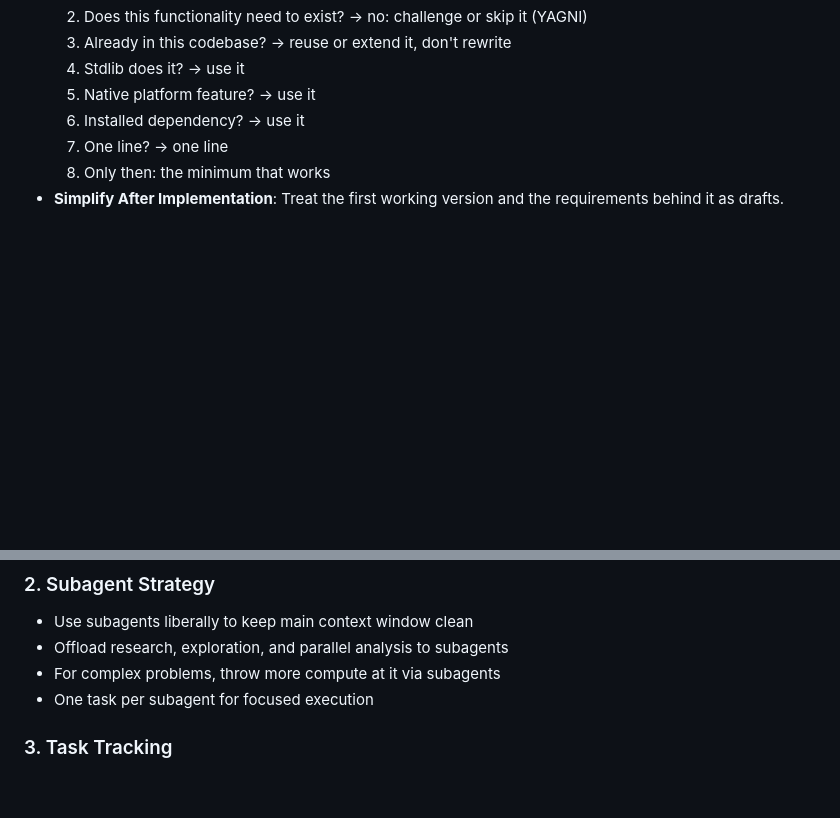
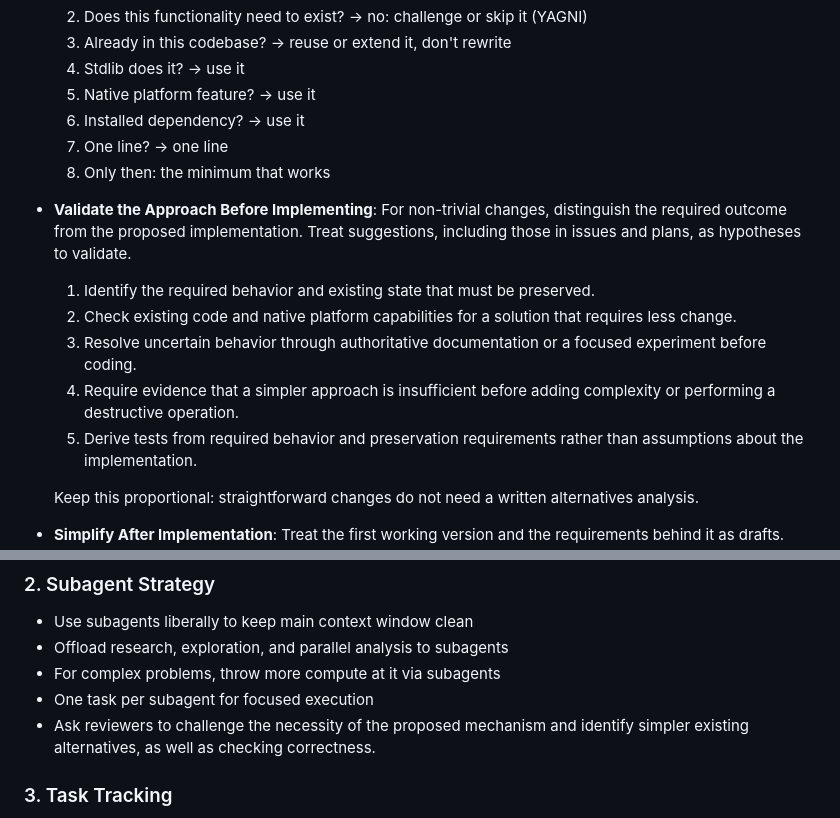
Before and after one commit to jiahuei/personal-finance-calculators, a Markdown page: AGENTS.md, 2 parts joined by grey strips. Rendered like a GitHub page; blank space fills up the shorter version.

Commit message:
Validate implementation approaches before coding (#13)

```diff
--- a/AGENTS.md
+++ b/AGENTS.md
@@ -20,6 +20,15 @@ Read [SPEC.md](SPEC.md) before changing calculator behavior, application structu
   6. Installed dependency? → use it
   7. One line? → one line
   8. Only then: the minimum that works
+- **Validate the Approach Before Implementing**: For non-trivial changes, distinguish the required outcome from the proposed implementation. Treat suggestions, including those in issues and plans, as hypotheses to validate.
+  1. Identify the required behavior and existing state that must be preserved.
+  2. Check existing code and native platform capabilities for a solution that requires less change.
+  3. Resolve uncertain behavior through authoritative documentation or a focused experiment before coding.
+  4. Require evidence that a simpler approach is insufficient before adding complexity or performing a destructive operation.
+  5. Derive tests from required behavior and preservation requirements rather than assumptions about the implementation.
+
+  Keep this proportional: straightforward changes do not need a written alternatives analysis.
+
 - **Simplify After Implementation**: Treat the first working version and the requirements behind it as drafts.
   1. Run relevant tests to uncover hidden requirements and assumptions.
   2. Relate every code path back to a concrete requirement, and challenge whether that requirement is truly necessary (first principles approach).
@@ -44,6 +53,7 @@ Read [SPEC.md](SPEC.md) before changing calculator behavior, application structu
 - Offload research, exploration, and parallel analysis to subagents
 - For complex problems, throw more compute at it via subagents
 - One task per subagent for focused execution
+- Ask reviewers to challenge the necessity of the proposed mechanism and identify simpler existing alternatives, as well as checking correctness.
 
 ### 3. Task Tracking
 
```
